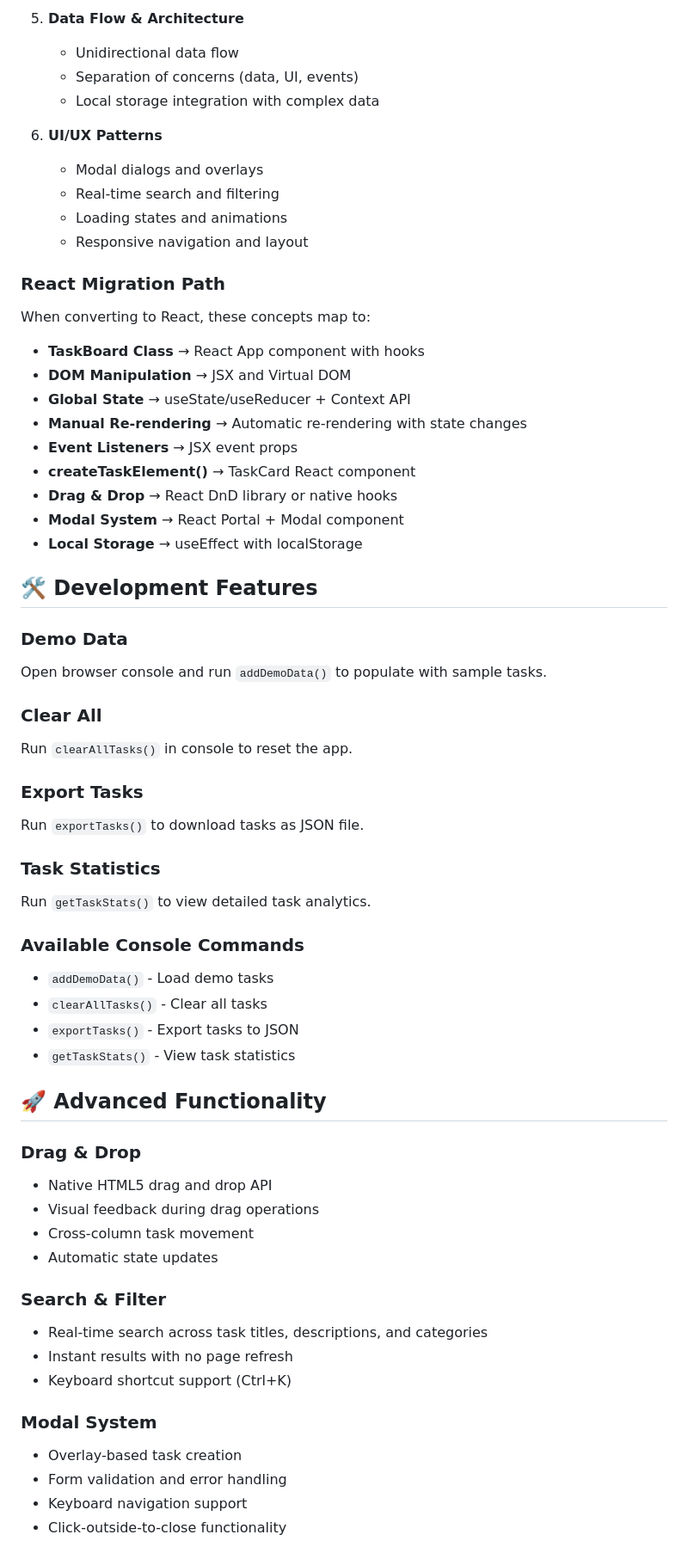
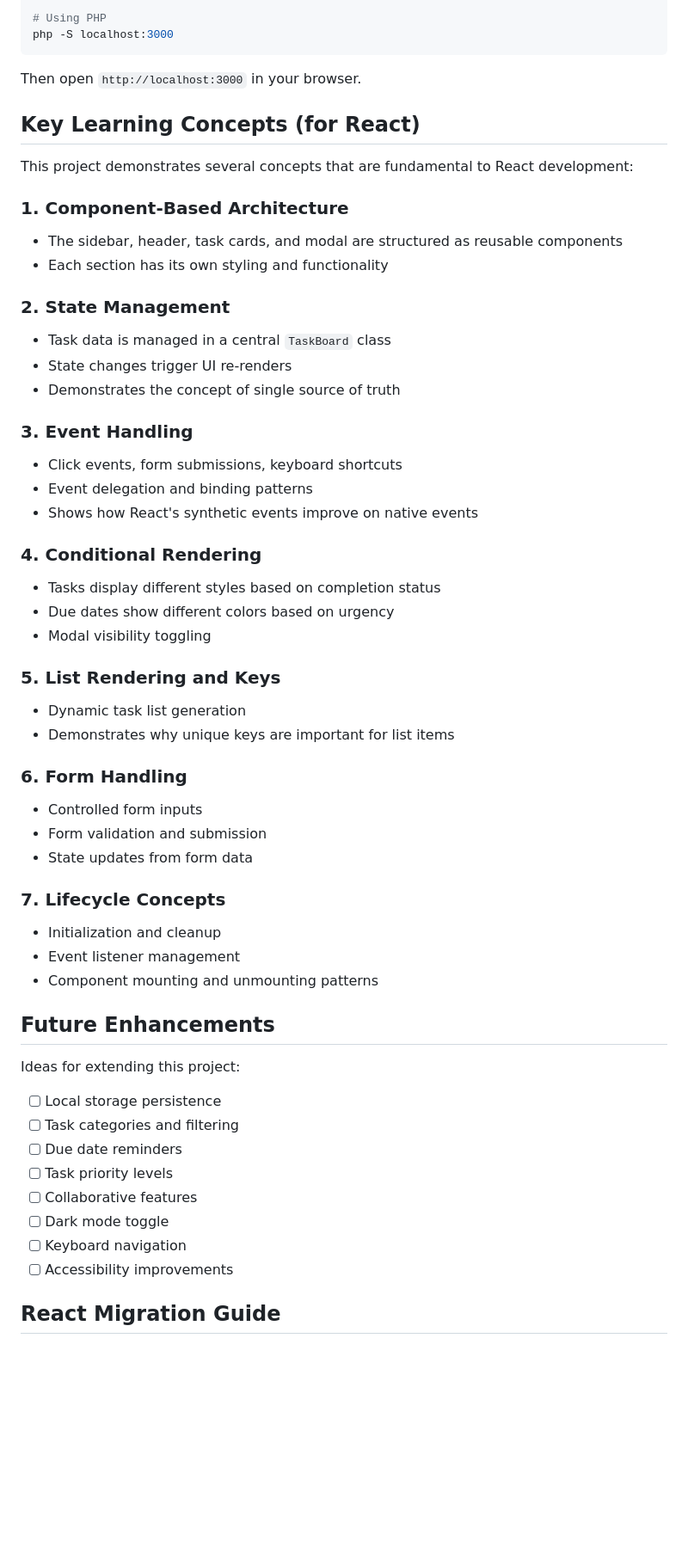
Before and after one commit to damsithCalcey/elevated-sdlc-2025-html-frontend, a Markdown page: README.md, the part around the change printed below. Shown: that part at 86% size. GitHub-like rendering; blank space fills up the shorter version.

````diff
--- a/README.md
+++ b/README.md
@@ -73,66 +56,60 @@ No build process or dependencies required - just open and use!
 
-5. **Data Flow & Architecture**
-   - Unidirectional data flow
-   - Separation of concerns (data, UI, events)
-   - Local storage integration with complex data
+# Using PHP
+php -S localhost:3000
+```
 
-6. **UI/UX Patterns**
-   - Modal dialogs and overlays
-   - Real-time search and filtering
-   - Loading states and animations
-   - Responsive navigation and layout
+Then open `http://localhost:3000` in your browser.
 
-### React Migration Path
+## Key Learning Concepts (for React)
 
-When converting to React, these concepts map to:
+This project demonstrates several concepts that are fundamental to React development:
 
-- **TaskBoard Class** → React App component with hooks
-- **DOM Manipulation** → JSX and Virtual DOM
-- **Global State** → useState/useReducer + Context API
-- **Manual Re-rendering** → Automatic re-rendering with state changes
-- **Event Listeners** → JSX event props
-- **createTaskElement()** → TaskCard React component
-- **Drag & Drop** → React DnD library or native hooks
-- **Modal System** → React Portal + Modal component
-- **Local Storage** → useEffect with localStorage
+### 1. Component-Based Architecture
+- The sidebar, header, task cards, and modal are structured as reusable components
+- Each section has its own styling and functionality
 
-## 🛠️ Development Features
+### 2. State Management
+- Task data is managed in a central `TaskBoard` class
+- State changes trigger UI re-renders
+- Demonstrates the concept of single source of truth
 
-### Demo Data
-Open browser console and run `addDemoData()` to populate with sample tasks.
+### 3. Event Handling
+- Click events, form submissions, keyboard shortcuts
+- Event delegation and binding patterns
+- Shows how React's synthetic events improve on native events
 
-### Clear All
-Run `clearAllTasks()` in console to reset the app.
+### 4. Conditional Rendering
+- Tasks display different styles based on completion status
+- Due dates show different colors based on urgency
+- Modal visibility toggling
 
-### Export Tasks
-Run `exportTasks()` to download tasks as JSON file.
+### 5. List Rendering and Keys
+- Dynamic task list generation
+- Demonstrates why unique keys are important for list items
 
-### Task Statistics
-Run `getTaskStats()` to view detailed task analytics.
+### 6. Form Handling
+- Controlled form inputs
+- Form validation and submission
+- State updates from form data
 
-### Available Console Commands
-- `addDemoData()` - Load demo tasks
-- `clearAllTasks()` - Clear all tasks
-- `exportTasks()` - Export tasks to JSON
-- `getTaskStats()` - View task statistics
+### 7. Lifecycle Concepts
+- Initialization and cleanup
+- Event listener management
+- Component mounting and unmounting patterns
 
 
-## 🚀 Advanced Functionality
+## Future Enhancements
 
-### Drag & Drop
-- Native HTML5 drag and drop API
-- Visual feedback during drag operations
-- Cross-column task movement
-- Automatic state updates
+Ideas for extending this project:
 
-### Search & Filter
-- Real-time search across task titles, descriptions, and categories
-- Instant results with no page refresh
-- Keyboard shortcut support (Ctrl+K)
+- [ ] Local storage persistence
+- [ ] Task categories and filtering
+- [ ] Due date reminders
+- [ ] Task priority levels
+- [ ] Collaborative features
+- [ ] Dark mode toggle
+- [ ] Keyboard navigation
+- [ ] Accessibility improvements
 
-### Modal System
-- Overlay-based task creation
-- Form validation and error handling
-- Keyboard navigation support
-- Click-outside-to-close functionality
+## React Migration Guide
 
````
Also changed, not shown: other parts of README.md (+46 -73 lines).
